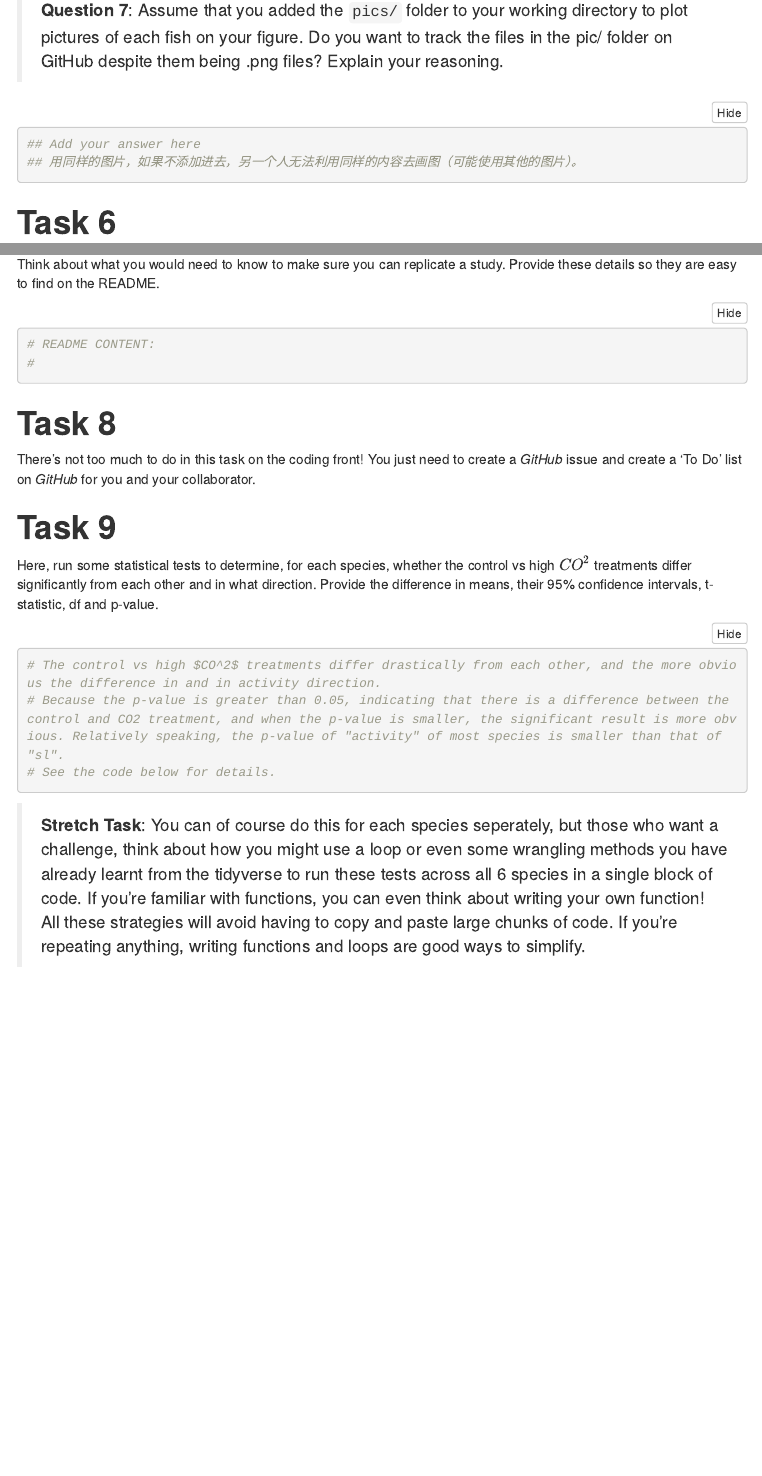
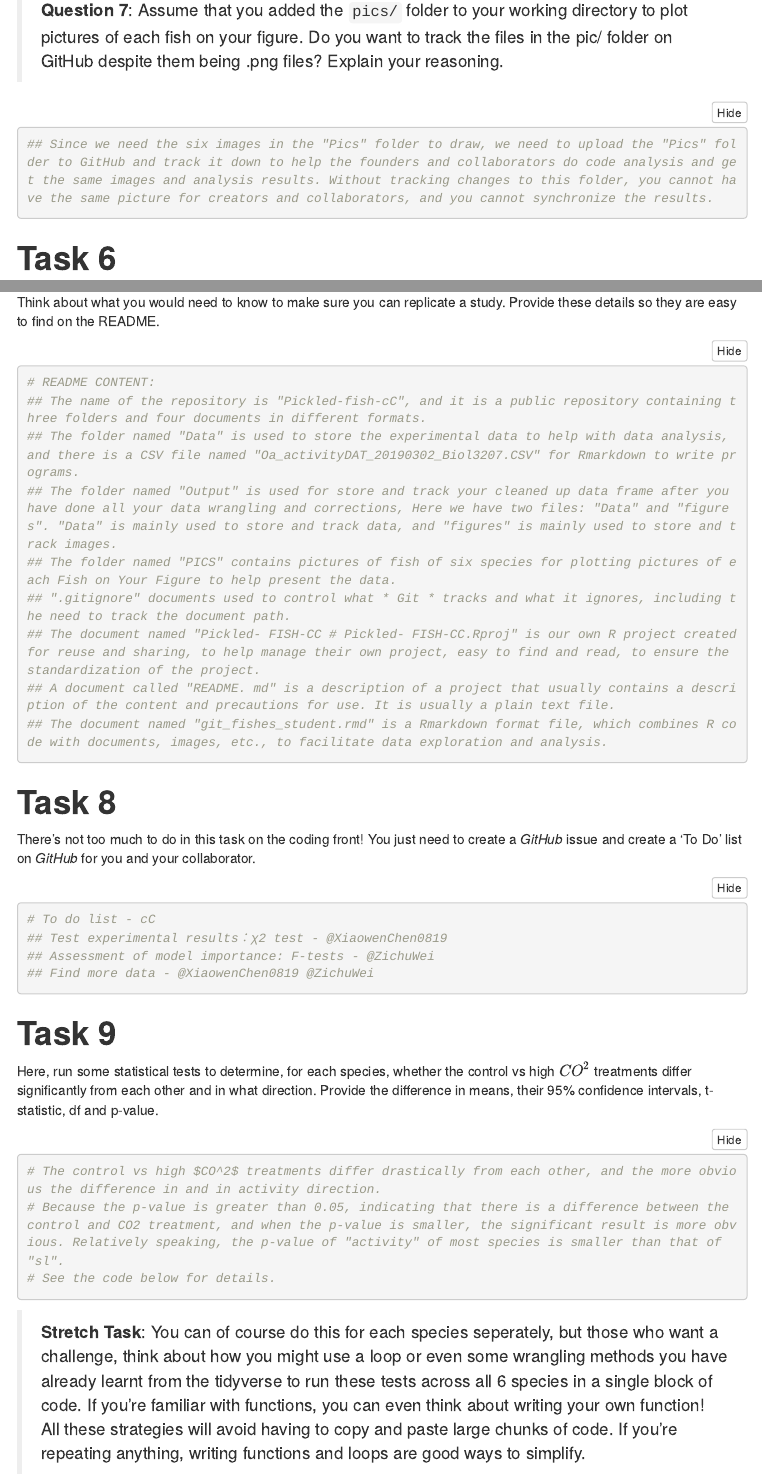
Before and after one commit to ZichuWei/Pickled-fish-cC, an R Markdown document (git_fishes_student.Rmd): the page in a window 1100 px wide, from 10240 px down, and a second part further down, joined at a grey line. Rendered offline with R 4.5, knitr and Pandoc, with nearby package versions; code that draws random numbers runs with fixed seeds of ours; menus at the side of the page are left out.

Commit message:
add files

````diff
--- a/git_fishes_student.Rmd
+++ b/git_fishes_student.Rmd
@@ -212,8 +212,7 @@ Last question for this task. I promise! It's important to think very carefully a
 >**Question 7**: Assume that you added the `pics/` folder to your working directory to plot pictures of each fish on your figure. Do you want to track the files in the pic/ folder on GitHub despite them being .png files? Explain your reasoning.
 
 ```{r, answer6}
-## Add your answer here
-## 用同样的图片，如果不添加进去，另一个人无法利用同样的内容去画图（可能使用其他的图片）。
+## Since we need the six images in the "Pics" folder to draw, we need to upload the "Pics" folder to GitHub and track it down to help the founders and collaborators do code analysis and get the same images and analysis results. Without tracking changes to this folder, you cannot have the same picture for creators and collaborators, and you cannot synchronize the results.
 ```
 
 # **Task 6**
@@ -265,11 +264,25 @@ Think about what you would need to know to make sure you can replicate a study.
 
 ```{r}
 # README CONTENT:
-#
+## The name of the repository is "Pickled-fish-cC", and it is a public repository containing three folders and four documents in different formats.
+## The folder named "Data" is used to store the experimental data to help with data analysis, and there is a CSV file named "Oa_activityDAT_20190302_Biol3207.CSV" for Rmarkdown to write programs.
+## The folder named "Output" is used for store and track your cleaned up data frame after you have done all your data wrangling and corrections, Here we have two files: "Data" and "figures". "Data" is mainly used to store and track data, and "figures" is mainly used to store and track images.
+## The folder named "PICS" contains pictures of fish of six species for plotting pictures of each Fish on Your Figure to help present the data.
+## ".gitignore" documents used to control what * Git * tracks and what it ignores, including the need to track the document path.
+## The document named "Pickled- FISH-CC # Pickled- FISH-CC.Rproj" is our own R project created for reuse and sharing, to help manage their own project, easy to find and read, to ensure the standardization of the project.
+## A document called "README. md" is a description of a project that usually contains a description of the content and precautions for use. It is usually a plain text file.
+## The document named "git_fishes_student.rmd" is a Rmarkdown format file, which combines R code with documents, images, etc., to facilitate data exploration and analysis.
 ```
 
 # **Task 8**
 There's not too much to do in this task on the coding front! You just need to create a *GitHub* issue and create a 'To Do' list on *GitHub* for you and your collaborator.
+
+```{r}
+# To do list - cC
+## Test experimental results：χ2 test - @XiaowenChen0819
+## Assessment of model importance: F-tests - @ZichuWei
+## Find more data - @XiaowenChen0819 @ZichuWei
+```
 
 # **Task 9**
 Here, run some statistical tests to determine, for each species, whether the control vs high $CO^2$ treatments differ significantly from each other and in what direction. Provide the difference in means, their 95% confidence intervals, t-statistic, df and p-value.
````
Also changed, not shown: README.md, git_fishes_student.Rmd (2 more changed lines).
